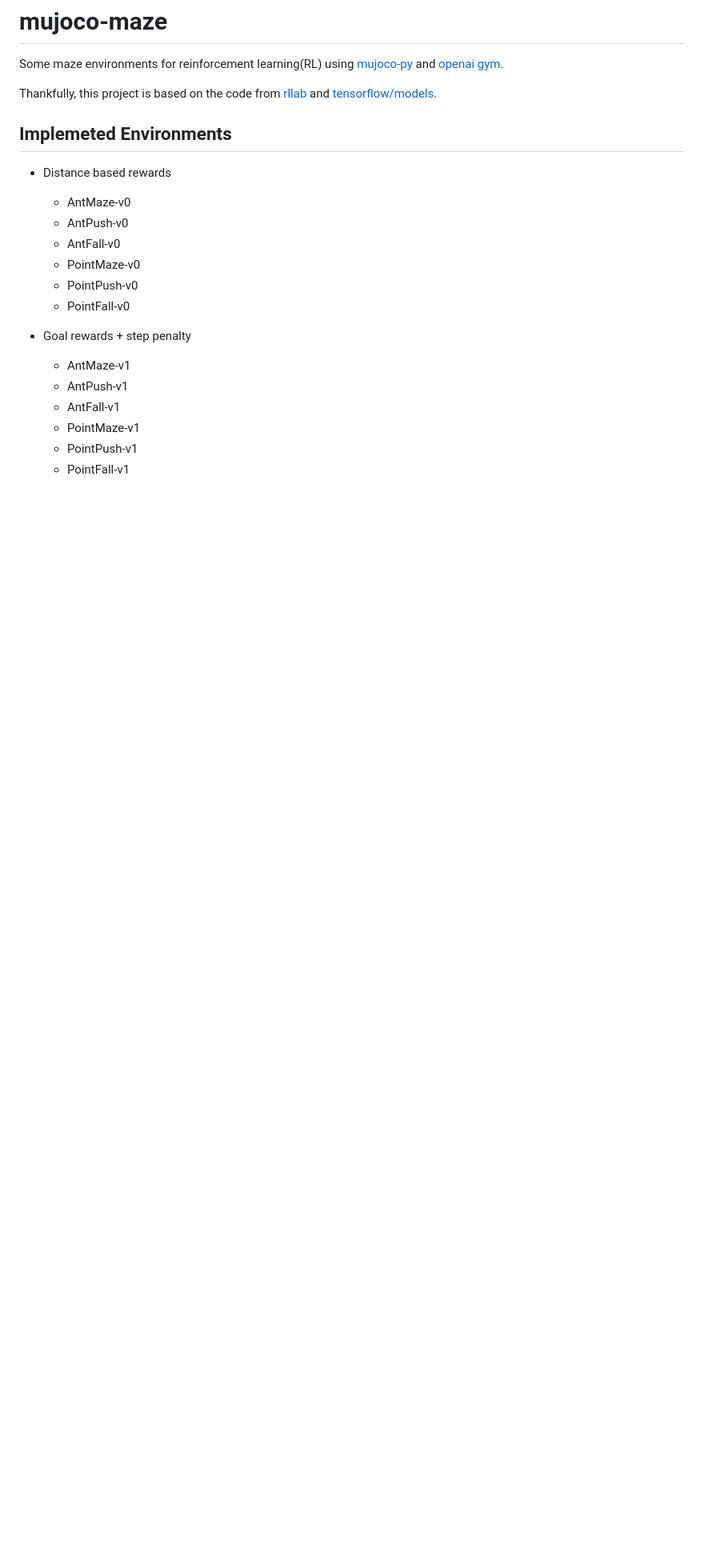
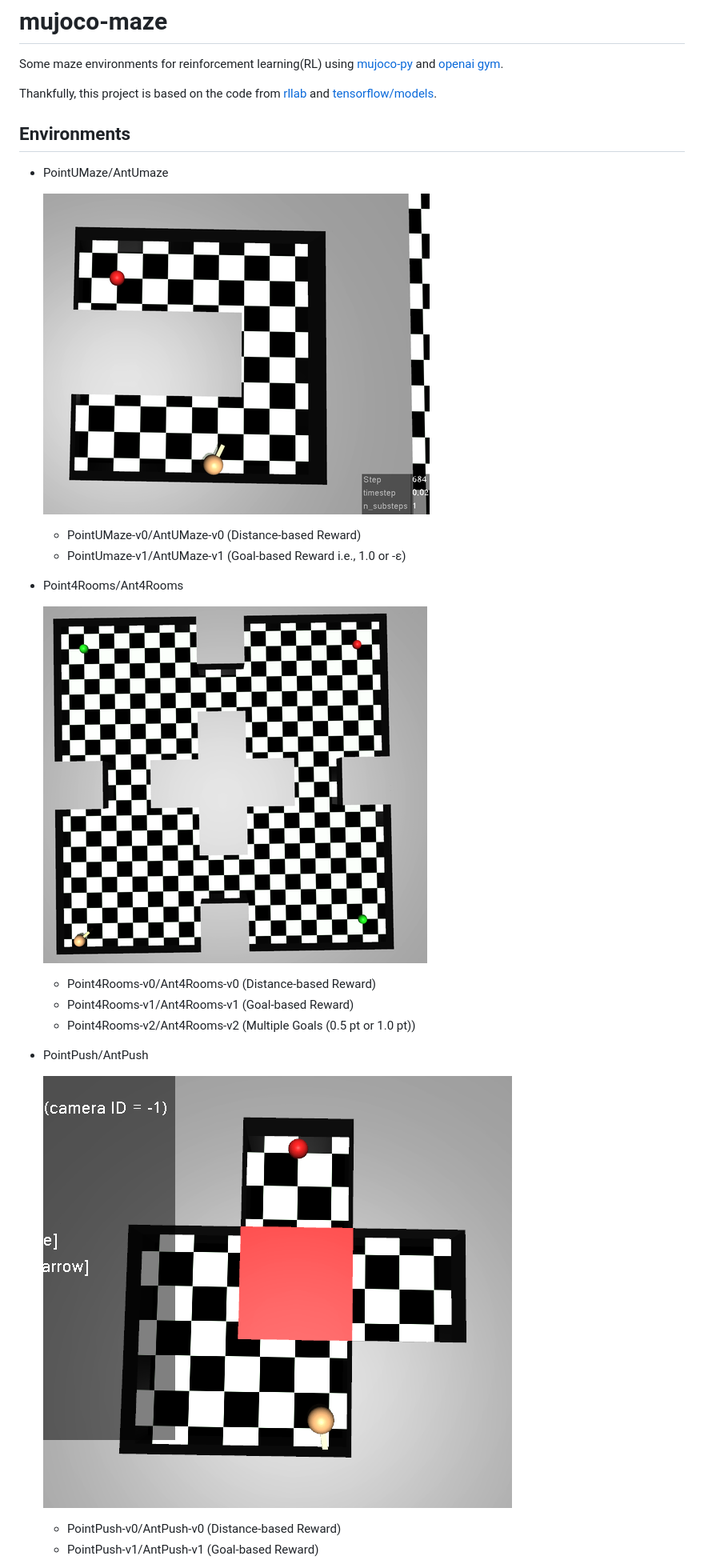
Before and after one commit to kngwyu/mujoco-maze, a Markdown page: README.md, the part around one of its changes. Shown at 80% size. Drawn GitHub-style; pictures changed too: screenshots/Point4Rooms.png (added), screenshots/PointPush.png (added), screenshots/PointUMaze.png (added); blank space fills up the shorter version.

Commit message:
Add screenshots in README

```diff
--- a/README.md
+++ b/README.md
@@ -5,20 +5,24 @@ Some maze environments for reinforcement learning(RL) using [mujoco-py] and
 
 Thankfully, this project is based on the code from  [rllab] and [tensorflow/models][models].
 
-## Implemeted Environments
+## Environments
 
-- Distance based rewards
-  - AntMaze-v0
-  - AntPush-v0
-  - AntFall-v0
-  - PointMaze-v0
-  - PointPush-v0
-  - PointFall-v0
+- PointUMaze/AntUmaze
 
-- Goal rewards + step penalty
-  - AntMaze-v1
-  - AntPush-v1
-  - AntFall-v1
-  - PointMaze-v1
-  - PointPush-v1
-  - PointFall-v1
+  ![PointUMaze](./screenshots/PointUMaze.png)
+  - PointUMaze-v0/AntUMaze-v0 (Distance-based Reward)
+  - PointUmaze-v1/AntUMaze-v1 (Goal-based Reward i.e., 1.0 or -ε)
+
+- Point4Rooms/Ant4Rooms
+
+  ![Point4Rooms](./screenshots/Point4Rooms.png)
+  - Point4Rooms-v0/Ant4Rooms-v0 (Distance-based Reward)
+  - Point4Rooms-v1/Ant4Rooms-v1 (Goal-based Reward)
+  - Point4Rooms-v2/Ant4Rooms-v2 (Multiple Goals (0.5 pt or 1.0 pt))
+
+- PointPush/AntPush
+
+  ![PointPush](./screenshots/PointPush.png)
+  - PointPush-v0/AntPush-v0 (Distance-based Reward)
+  - PointPush-v1/AntPush-v1 (Goal-based Reward)
+
```
Also changed, not shown: other parts of README.md (+5 -0 lines), screenshots/PointFall.png (added).
